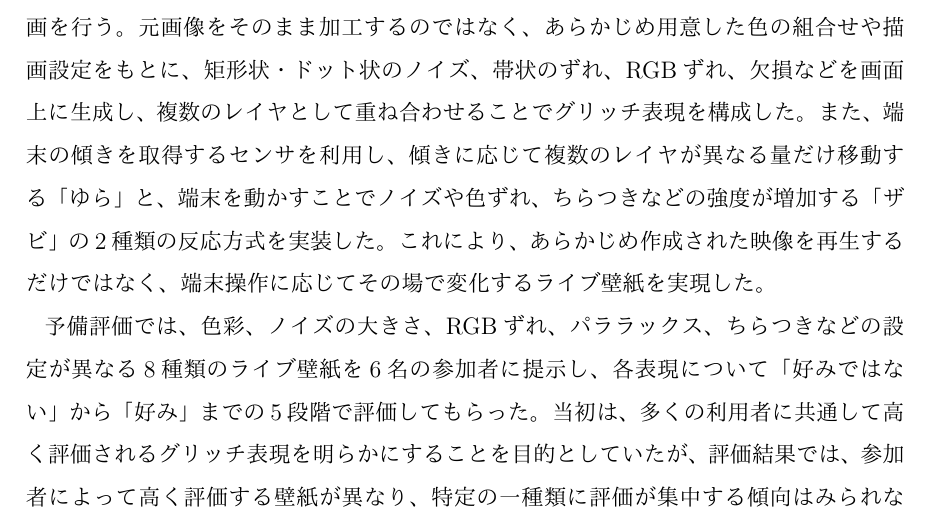
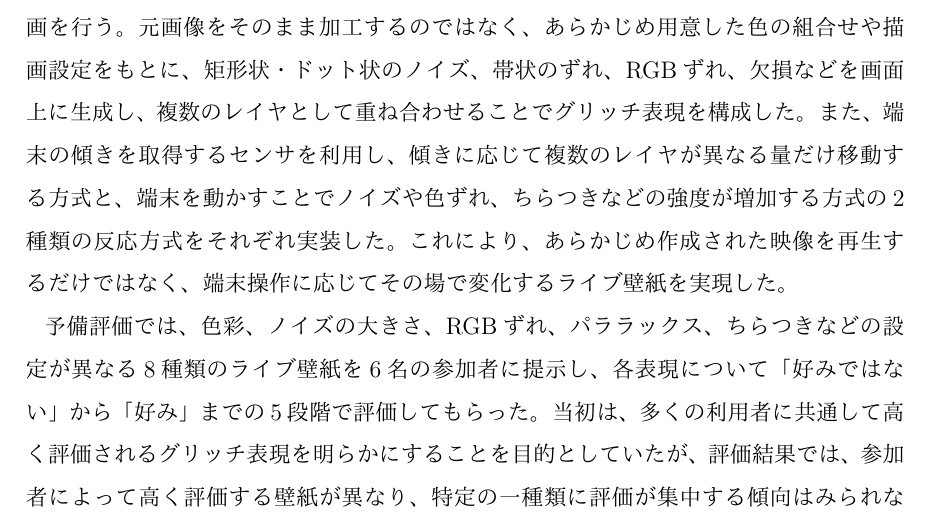
Before and after one commit to koba0305/thesis-uplatex, a LaTeX thesis (main.tex, which reads frontmatter/abstract-ja.tex): part of page 2 of 71, cut so that both start at the same text. Compiled offline with upLaTeX and dvipdfmx.

Commit message:
Revise abstract for clarity and detail
Refined the explanation of the developed system and its interaction methods. Enhanced clarity on user preferences and evaluation results.

```diff
--- a/frontmatter/abstract-ja.tex
+++ b/frontmatter/abstract-ja.tex
@@ -1,9 +1,10 @@
 \jasummary{ライブ壁紙利用を前提とした動的グリッチの表現設計}{}
 % TODO: 研究の背景・目的・手法・結果・結論をまとめた和文要旨を記入する。
 % テンプレートの例文は転記しない。
+% 本実験のこと書いてないし、それ書いてからもう少し縮めないと
 スマートフォンの壁紙には、静止画像だけでなく、時間の経過や端末の操作に応じて表示内容が変化する「ライブ壁紙」がある。本研究では、画面の乱れ、色ずれ、ノイズ、部分的な欠損などによって、デジタル機器の表示異常やデータの破損を想起させる「グリッチ表現」に着目した。そして、スマートフォンを傾けることで見た目が変化する、動的かつインタラクティブなグリッチライブ壁紙を実際に制作し、その表現方法と利用者の好みについて検討した。
 
-制作したシステムはAndroid端末を対象とし、OpenGL ESを用いてリアルタイムに描画を行う。元画像をそのまま加工するのではなく、あらかじめ用意した色の組合せや描画設定をもとに、矩形状・ドット状のノイズ、帯状のずれ、RGBずれ、欠損などを画面上に生成し、複数のレイヤとして重ね合わせることでグリッチ表現を構成した。また、端末の傾きを取得するセンサを利用し、傾きに応じて複数のレイヤが異なる量だけ移動する「ゆら」と、端末を動かすことでノイズや色ずれ、ちらつきなどの強度が増加する「ザビ」の2種類の反応方式を実装した。これにより、あらかじめ作成された映像を再生するだけではなく、端末操作に応じてその場で変化するライブ壁紙を実現した。
+制作したシステムはAndroid端末を対象とし、OpenGL ESを用いてリアルタイムに描画を行う。元画像をそのまま加工するのではなく、あらかじめ用意した色の組合せや描画設定をもとに、矩形状・ドット状のノイズ、帯状のずれ、RGBずれ、欠損などを画面上に生成し、複数のレイヤとして重ね合わせることでグリッチ表現を構成した。また、端末の傾きを取得するセンサを利用し、傾きに応じて複数のレイヤが異なる量だけ移動する方式と、端末を動かすことでノイズや色ずれ、ちらつきなどの強度が増加する方式の2種類の反応方式をそれぞれ実装した。これにより、あらかじめ作成された映像を再生するだけではなく、端末操作に応じてその場で変化するライブ壁紙を実現した。
 
 予備評価では、色彩、ノイズの大きさ、RGBずれ、パララックス、ちらつきなどの設定が異なる8種類のライブ壁紙を6名の参加者に提示し、各表現について「好みではない」から「好み」までの5段階で評価してもらった。当初は、多くの利用者に共通して高く評価されるグリッチ表現を明らかにすることを目的としていたが、評価結果では、参加者によって高く評価する壁紙が異なり、特定の一種類に評価が集中する傾向はみられなかった。
 
```
